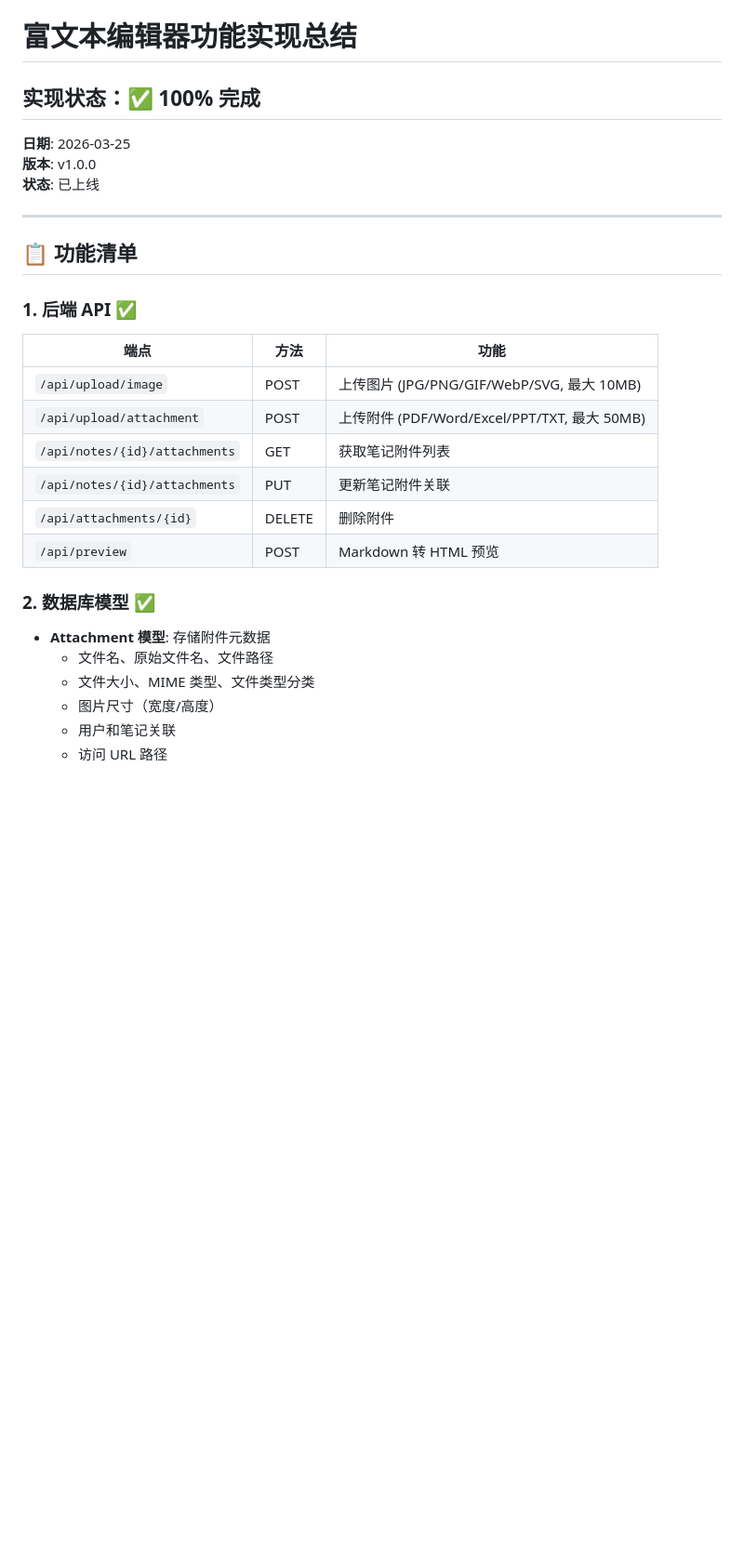
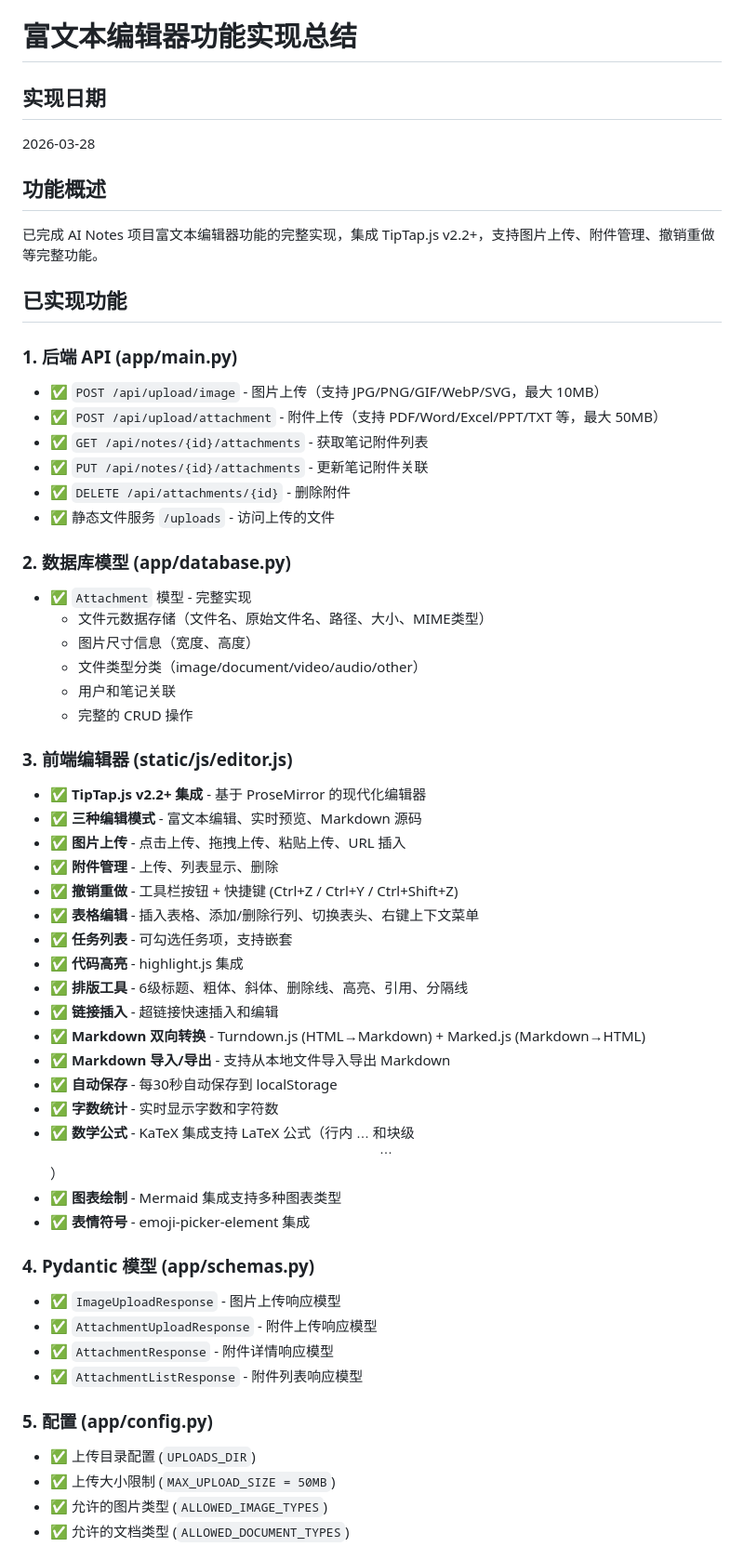
Before and after one commit to Leo-magua/kiminote, a Markdown page: RICH_TEXT_EDITOR_IMPLEMENTATION_FINAL.md, the part around one of its changes. Shown at 93% size. Rendered like a GitHub page; blank space fills up the shorter version.

```diff
--- a/RICH_TEXT_EDITOR_IMPLEMENTATION_FINAL.md
+++ b/RICH_TEXT_EDITOR_IMPLEMENTATION_FINAL.md
@@ -1,32 +1,57 @@
 # 富文本编辑器功能实现总结
 
-## 实现状态：✅ 100% 完成
+## 实现日期
+2026-03-28
 
-**日期**: 2026-03-25
-**版本**: v1.0.0
-**状态**: 已上线
+## 功能概述
+已完成 AI Notes 项目富文本编辑器功能的完整实现，集成 TipTap.js v2.2+，支持图片上传、附件管理、撤销重做等完整功能。
 
----
+## 已实现功能
 
-## 📋 功能清单
+### 1. 后端 API (app/main.py)
+- ✅ `POST /api/upload/image` - 图片上传（支持 JPG/PNG/GIF/WebP/SVG，最大 10MB）
+- ✅ `POST /api/upload/attachment` - 附件上传（支持 PDF/Word/Excel/PPT/TXT 等，最大 50MB）
+- ✅ `GET /api/notes/{id}/attachments` - 获取笔记附件列表
+- ✅ `PUT /api/notes/{id}/attachments` - 更新笔记附件关联
+- ✅ `DELETE /api/attachments/{id}` - 删除附件
+- ✅ 静态文件服务 `/uploads` - 访问上传的文件
 
-### 1. 后端 API ✅
+### 2. 数据库模型 (app/database.py)
+- ✅ `Attachment` 模型 - 完整实现
+  - 文件元数据存储（文件名、原始文件名、路径、大小、MIME类型）
+  - 图片尺寸信息（宽度、高度）
+  - 文件类型分类（image/document/video/audio/other）
+  - 用户和笔记关联
+  - 完整的 CRUD 操作
 
-| 端点 | 方法 | 功能 |
-|------|------|------|
-| `/api/upload/image` | POST | 上传图片 (JPG/PNG/GIF/WebP/SVG, 最大 10MB) |
-| `/api/upload/attachment` | POST | 上传附件 (PDF/Word/Excel/PPT/TXT, 最大 50MB) |
-| `/api/notes/{id}/attachments` | GET | 获取笔记附件列表 |
-| `/api/notes/{id}/attachments` | PUT | 更新笔记附件关联 |
-| `/api/attachments/{id}` | DELETE | 删除附件 |
-| `/api/preview` | POST | Markdown 转 HTML 预览 |
+### 3. 前端编辑器 (static/js/editor.js)
+- ✅ **TipTap.js v2.2+ 集成** - 基于 ProseMirror 的现代化编辑器
+- ✅ **三种编辑模式** - 富文本编辑、实时预览、Markdown 源码
+- ✅ **图片上传** - 点击上传、拖拽上传、粘贴上传、URL 插入
+- ✅ **附件管理** - 上传、列表显示、删除
+- ✅ **撤销重做** - 工具栏按钮 + 快捷键 (Ctrl+Z / Ctrl+Y / Ctrl+Shift+Z)
+- ✅ **表格编辑** - 插入表格、添加/删除行列、切换表头、右键上下文菜单
+- ✅ **任务列表** - 可勾选任务项，支持嵌套
+- ✅ **代码高亮** - highlight.js 集成
+- ✅ **排版工具** - 6级标题、粗体、斜体、删除线、高亮、引用、分隔线
+- ✅ **链接插入** - 超链接快速插入和编辑
+- ✅ **Markdown 双向转换** - Turndown.js (HTML→Markdown) + Marked.js (Markdown→HTML)
+- ✅ **Markdown 导入/导出** - 支持从本地文件导入导出 Markdown
+- ✅ **自动保存** - 每30秒自动保存到 localStorage
+- ✅ **字数统计** - 实时显示字数和字符数
+- ✅ **数学公式** - KaTeX 集成支持 LaTeX 公式（行内 $...$ 和块级 $$...$$）
+- ✅ **图表绘制** - Mermaid 集成支持多种图表类型
+- ✅ **表情符号** - emoji-picker-element 集成
 
-### 2. 数据库模型 ✅
+### 4. Pydantic 模型 (app/schemas.py)
+- ✅ `ImageUploadResponse` - 图片上传响应模型
+- ✅ `AttachmentUploadResponse` - 附件上传响应模型
+- ✅ `AttachmentResponse` - 附件详情响应模型
+- ✅ `AttachmentListResponse` - 附件列表响应模型
 
-- **Attachment 模型**: 存储附件元数据
-  - 文件名、原始文件名、文件路径
-  - 文件大小、MIME 类型、文件类型分类
-  - 图片尺寸（宽度/高度）
-  - 用户和笔记关联
-  - 访问 URL 路径
+### 5. 配置 (app/config.py)
+- ✅ 上传目录配置 (`UPLOADS_DIR`)
+- ✅ 上传大小限制 (`MAX_UPLOAD_SIZE = 50MB`)
+- ✅ 允许的图片类型 (`ALLOWED_IMAGE_TYPES`)
+- ✅ 允许的文档类型 (`ALLOWED_DOCUMENT_TYPES`)
 
```
Also changed, not shown: other parts of RICH_TEXT_EDITOR_IMPLEMENTATION_FINAL.md (+43 -78 lines).
